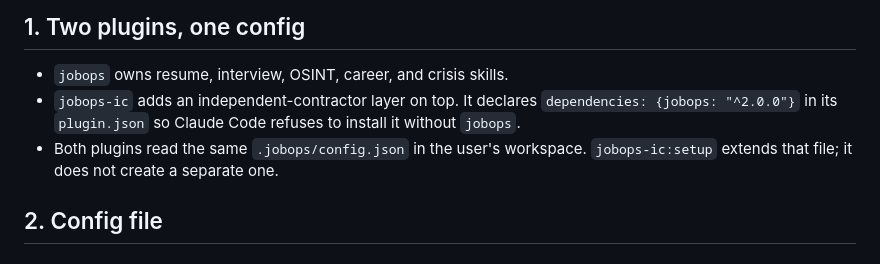
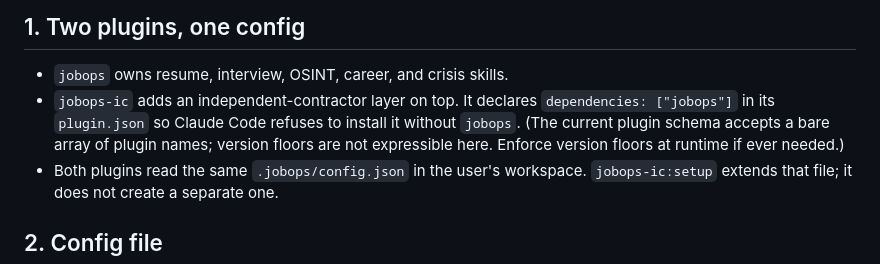
Before and after one commit to reggiechan74/JobOps, a Markdown page: docs/ARCHITECTURE.md, the part around the change. Rendered like a GitHub page.

Commit message:
docs: correct dependencies field shape in spec and ARCHITECTURE
The spec and ARCHITECTURE.md both described plugin.json dependencies
as an object with semver constraints ({"jobops": "^2.0.0"}). The
current Claude Code plugin schema accepts only a bare array of plugin
names (["jobops"]); version floors aren't expressible at this layer.

Caught by `claude plugin validate` during Task 14 structural check.
Implementation was fixed in 7dfbba7; the authoritative docs are now
aligned with reality. The implementation plan file retains the old
shape as historical record.

Co-Authored-By: Claude Opus 4.7 (1M context) <noreply@anthropic.com>

```diff
--- a/docs/ARCHITECTURE.md
+++ b/docs/ARCHITECTURE.md
@@ -5,7 +5,7 @@
 ## 1. Two plugins, one config
 
 - `jobops` owns resume, interview, OSINT, career, and crisis skills.
-- `jobops-ic` adds an independent-contractor layer on top. It declares `dependencies: {jobops: "^2.0.0"}` in its `plugin.json` so Claude Code refuses to install it without `jobops`.
+- `jobops-ic` adds an independent-contractor layer on top. It declares `dependencies: ["jobops"]` in its `plugin.json` so Claude Code refuses to install it without `jobops`. (The current plugin schema accepts a bare array of plugin names; version floors are not expressible here. Enforce version floors at runtime if ever needed.)
 - Both plugins read the same `.jobops/config.json` in the user's workspace. `jobops-ic:setup` extends that file; it does not create a separate one.
 
 ## 2. Config file
```
Also changed, not shown: 1 other file.
